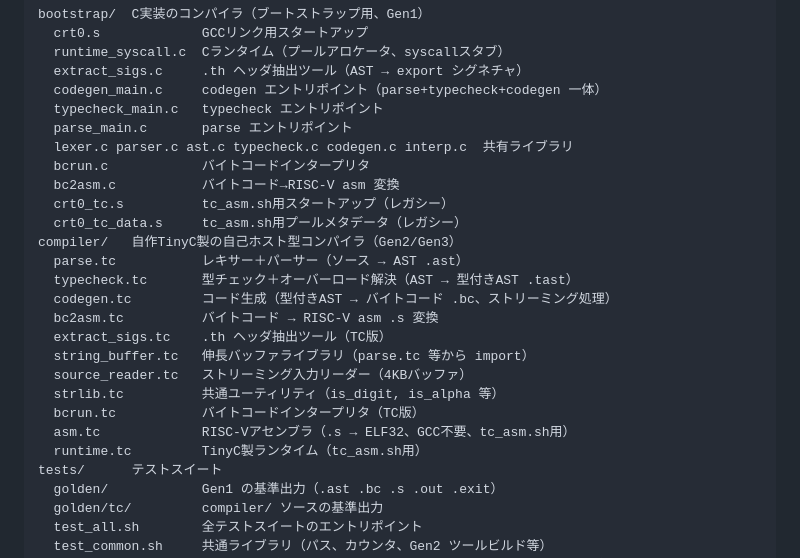
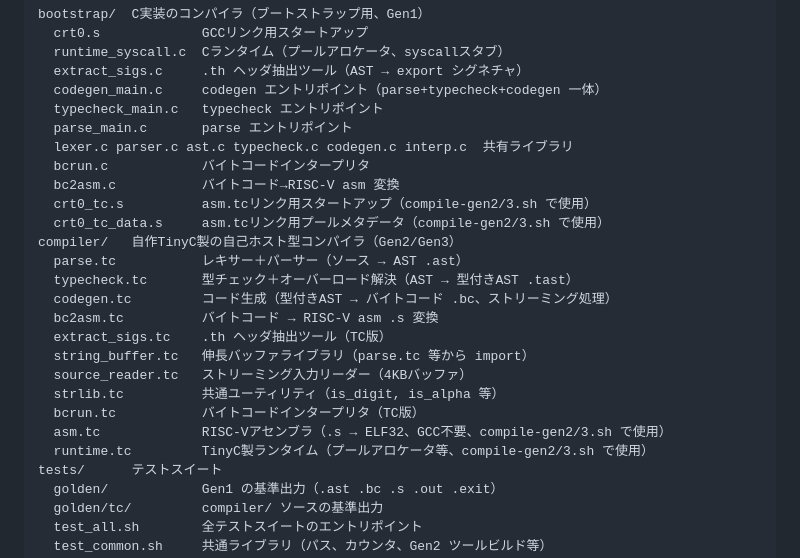
Before and after one commit to ikeji/mtos, a Markdown page: CLAUDE.md, the part around one of its changes. GitHub-like rendering.

```diff
--- a/CLAUDE.md
+++ b/CLAUDE.md
@@ -20,8 +20,8 @@ bootstrap/  C実装のコンパイラ（ブートストラップ用、Gen1）
   lexer.c parser.c ast.c typecheck.c codegen.c interp.c  共有ライブラリ
   bcrun.c            バイトコードインタープリタ
   bc2asm.c           バイトコード→RISC-V asm 変換
-  crt0_tc.s          tc_asm.sh用スタートアップ（レガシー）
-  crt0_tc_data.s     tc_asm.sh用プールメタデータ（レガシー）
+  crt0_tc.s          asm.tcリンク用スタートアップ（compile-gen2/3.sh で使用）
+  crt0_tc_data.s     asm.tcリンク用プールメタデータ（compile-gen2/3.sh で使用）
 compiler/   自作TinyC製の自己ホスト型コンパイラ（Gen2/Gen3）
   parse.tc           レキサー＋パーサー（ソース → AST .ast）
   typecheck.tc       型チェック＋オーバーロード解決（AST → 型付きAST .tast）
@@ -32,8 +32,8 @@ compiler/   自作TinyC製の自己ホスト型コンパイラ（Gen2/Gen3）
   source_reader.tc   ストリーミング入力リーダー（4KBバッファ）
   strlib.tc          共通ユーティリティ（is_digit, is_alpha 等）
   bcrun.tc           バイトコードインタープリタ（TC版）
-  asm.tc             RISC-Vアセンブラ（.s → ELF32、GCC不要、tc_asm.sh用）
-  runtime.tc         TinyC製ランタイム（tc_asm.sh用）
+  asm.tc             RISC-Vアセンブラ（.s → ELF32、GCC不要、compile-gen2/3.sh で使用）
+  runtime.tc         TinyC製ランタイム（プールアロケータ等、compile-gen2/3.sh で使用）
 tests/      テストスイート
   golden/            Gen1 の基準出力（.ast .bc .s .out .exit）
   golden/tc/         compiler/ ソースの基準出力
```
Also changed, not shown: other parts of CLAUDE.md (+20 -11 lines).
